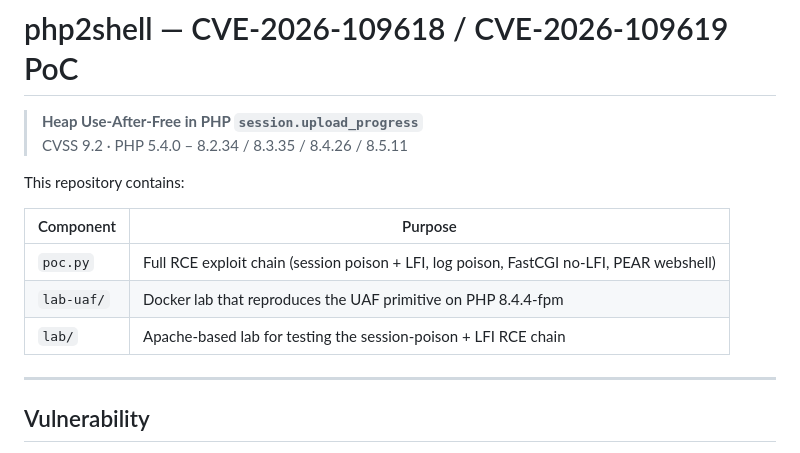
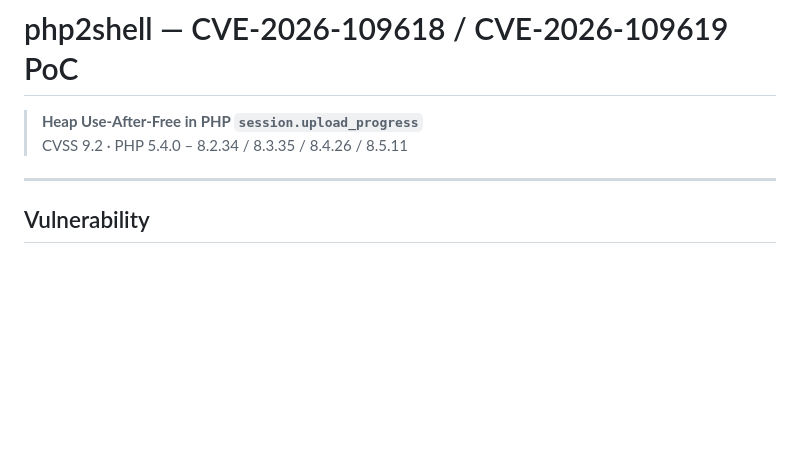
Before and after one commit to PingPongPlus/php2shell, a Markdown page: README.md, the part around one of its changes. Drawn GitHub-style; blank space fills up the shorter version.

```diff
--- a/README.md
+++ b/README.md
@@ -4,13 +4,7 @@
 > **Heap Use-After-Free in PHP `session.upload_progress`**
 > CVSS 9.2 · PHP 5.4.0 – 8.2.34 / 8.3.35 / 8.4.26 / 8.5.11
 
-This repository contains:
 
-| Component | Purpose |
-|-----------|---------|
-| `poc.py` | Full RCE exploit chain (session poison + LFI, log poison, FastCGI no-LFI, PEAR webshell) |
-| `lab-uaf/` | Docker lab that reproduces the UAF primitive on PHP 8.4.4-fpm |
-| `lab/` | Apache-based lab for testing the session-poison + LFI RCE chain |
 
 ---
 
```
Also changed, not shown: other parts of README.md (+0 -114 lines).
